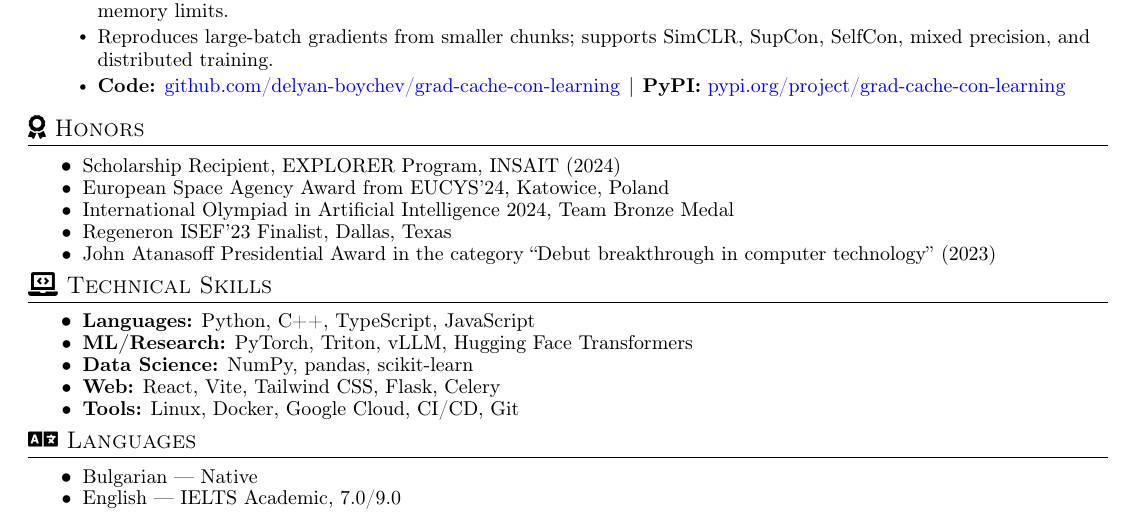
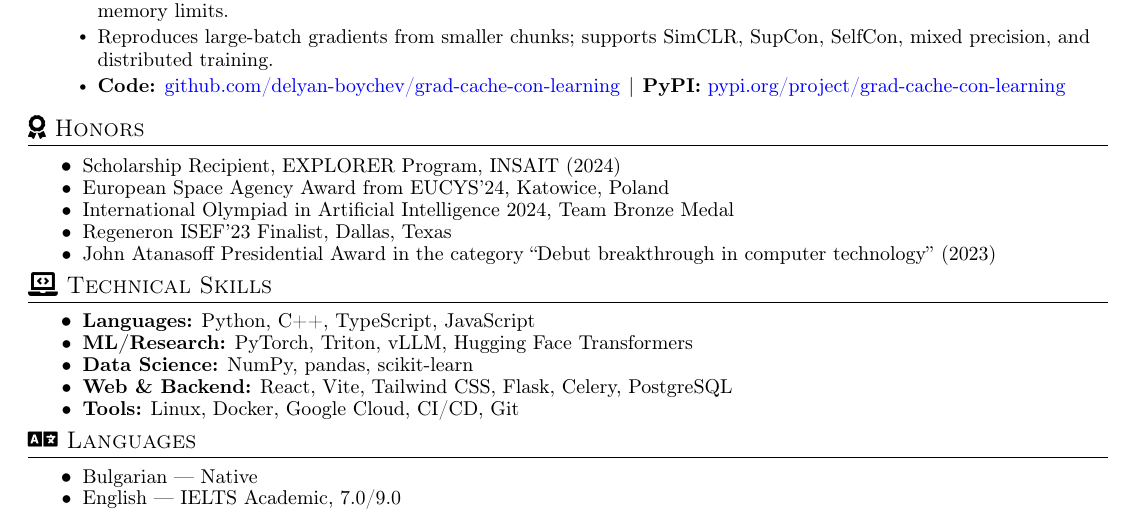
Before and after one commit to delyan-boychev/delyan-boychev.github.io, a LaTeX CV (CV/main.tex): part of page 2 of 2, cut so that both start at the same text. Compiled offline with pdfLaTeX.

Commit message:
Fixed cv

```diff
--- a/CV/main.tex
+++ b/CV/main.tex
@@ -276,7 +276,7 @@
 \resumeItem{\textbf{Languages:} Python, C++, TypeScript, JavaScript}
 \resumeItem{\textbf{ML/Research:} PyTorch, Triton, vLLM, Hugging Face Transformers}
 \resumeItem{\textbf{Data Science:} NumPy, pandas, scikit-learn}
-\resumeItem{\textbf{Web:} React, Vite, Tailwind CSS, Flask, Celery}
+\resumeItem{\textbf{Web \& Backend:} React, Vite, Tailwind CSS, Flask, Celery, PostgreSQL}
 \resumeItem{\textbf{Tools:} Linux, Docker, Google Cloud, CI/CD, Git}
 \resumeFlatListEnd
 \vspace{-1.5mm}
```
Also changed, not shown: CV/main.pdf.
